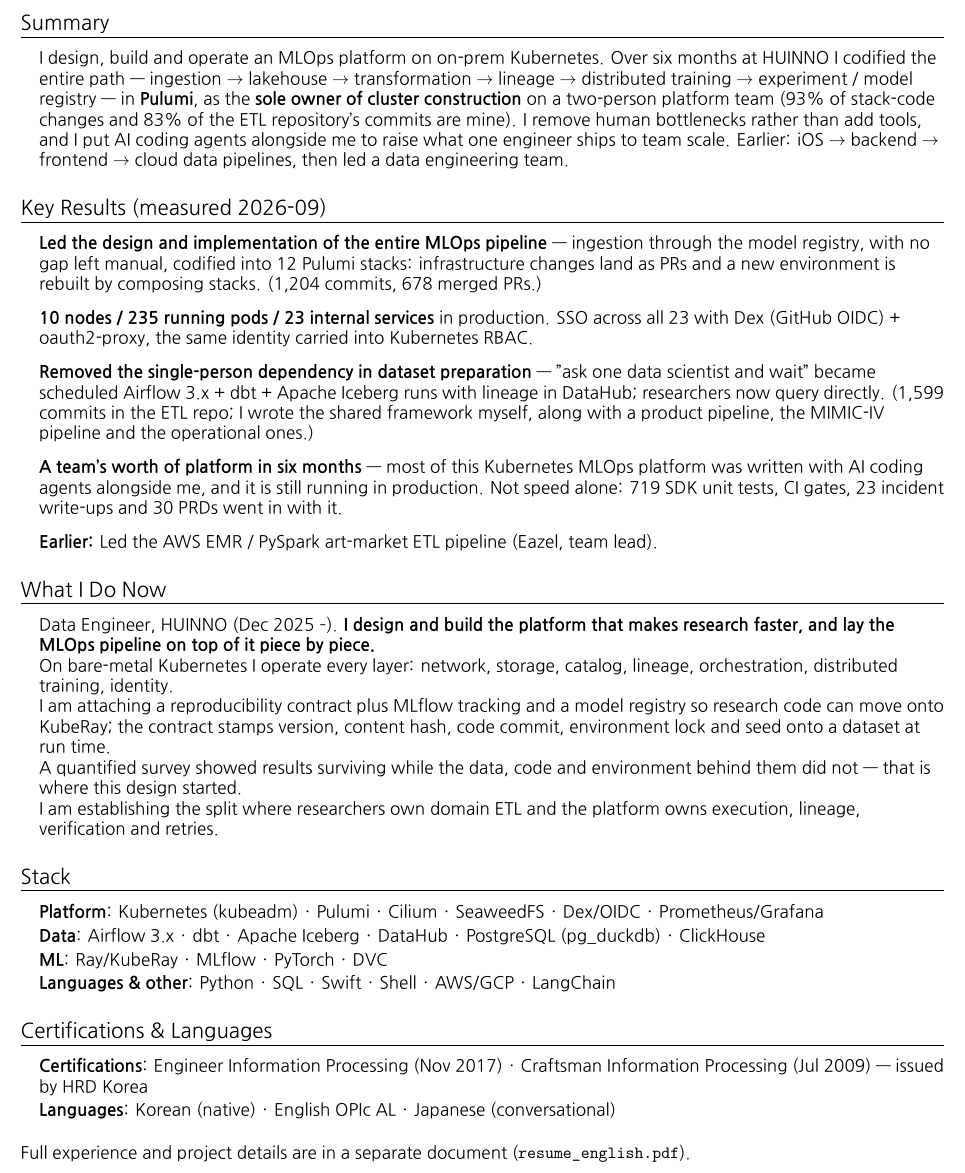
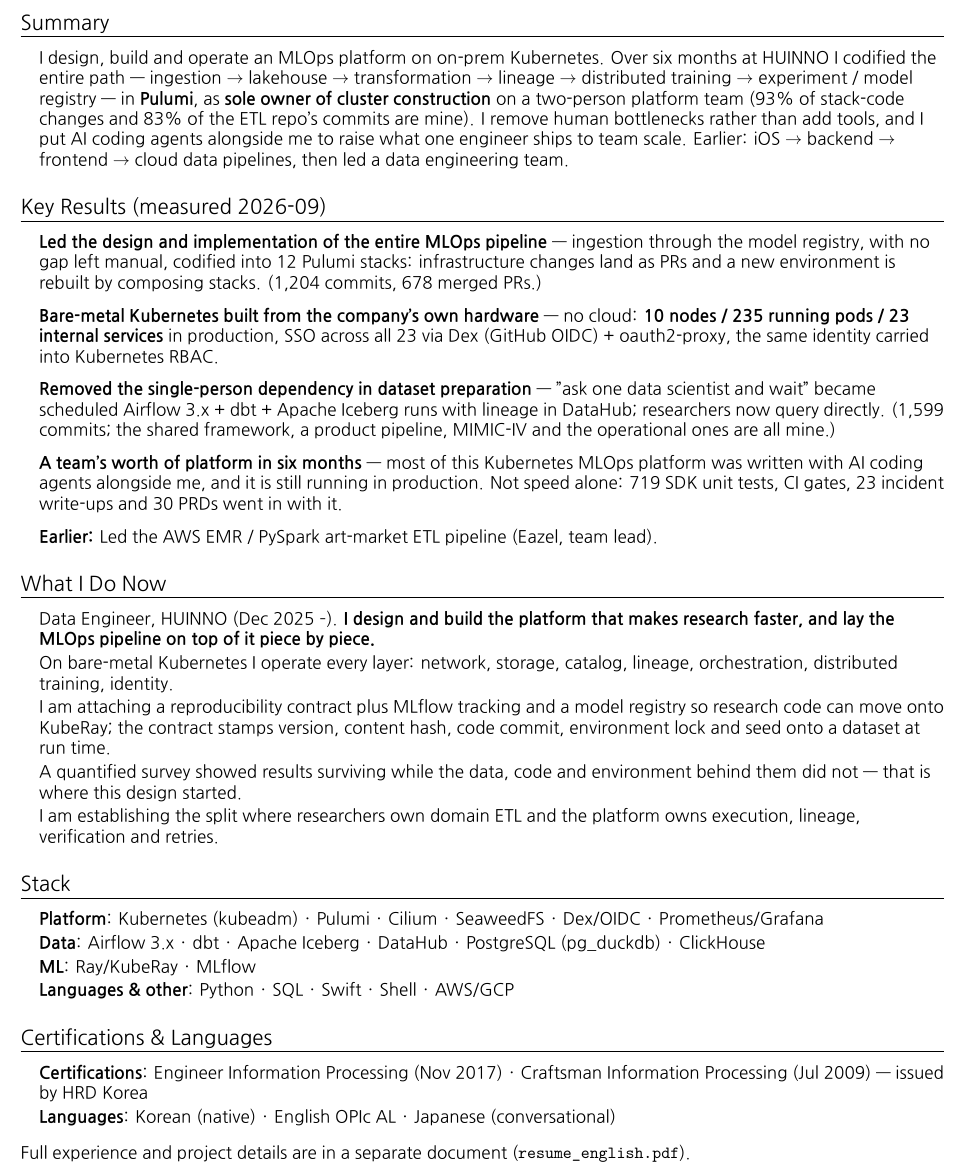
Before and after one commit to msk-psp/resume, a LaTeX CV (resume_brief_english.tex, which reads src/english/brief.tex): part of the page, cut so that both start at the same text. Compiled offline with XeLaTeX; a missing font is replaced by an installed copy or a similar font.

Commit message:
요약본 스택을 지금 쓰는 것만 남기고, 온프렘으로 세운 클러스터를 명시
기술 스택 칸은 현재 쓰는 것만 적는 자리인데 PyTorch · DVC · LangChain
이 남아 있었다. 셋 다 지금 쓰지 않아 뺐다. 본이력서 Technical Skills
는 이력 전체를 담는 자리라 그대로 둔다.

핵심 성과 2번에 클라우드가 아니라 사내 장비로 클러스터를 직접 세웠다는
사실을 넣었다. 지금까지는 "10노드를 운영한다" 까지만 있어서, 그 10노드가
남이 깔아준 것인지 본인이 세운 것인지 드러나지 않았다.

영문은 두 변경으로 각주가 2쪽으로 밀려, 중복되던 ETL 괄호와 요약
한 군데를 줄여 1쪽으로 되돌림.

요약본 국 · 영문 각 1쪽.

Co-Authored-By: Claude Opus 5 (1M context) <noreply@anthropic.com>
Claude-Session: https://claude.ai/code/session_01JJ4JrEUYkdh18j3qy8Aj9Z

```diff
--- a/src/english/brief.tex
+++ b/src/english/brief.tex
@@ -2,7 +2,7 @@
 \section{Summary}
 \begin{itemize}[leftmargin=0.15in, label={}]
     \small{\item{
-    I design, build and operate an MLOps platform on on-prem Kubernetes. Over six months at HUINNO I codified the entire path — ingestion $\rightarrow$ lakehouse $\rightarrow$ transformation $\rightarrow$ lineage $\rightarrow$ distributed training $\rightarrow$ experiment / model registry — in \textbf{Pulumi}, as the \textbf{sole owner of cluster construction} on a two-person platform team (93\% of stack-code changes and 83\% of the ETL repository's commits are mine). I remove human bottlenecks rather than add tools, and I put AI coding agents alongside me to raise what one engineer ships to team scale. Earlier: iOS $\rightarrow$ backend $\rightarrow$ frontend $\rightarrow$ cloud data pipelines, then led a data engineering team.
+    I design, build and operate an MLOps platform on on-prem Kubernetes. Over six months at HUINNO I codified the entire path — ingestion $\rightarrow$ lakehouse $\rightarrow$ transformation $\rightarrow$ lineage $\rightarrow$ distributed training $\rightarrow$ experiment / model registry — in \textbf{Pulumi}, as \textbf{sole owner of cluster construction} on a two-person platform team (93\% of stack-code changes and 83\% of the ETL repo's commits are mine). I remove human bottlenecks rather than add tools, and I put AI coding agents alongside me to raise what one engineer ships to team scale. Earlier: iOS $\rightarrow$ backend $\rightarrow$ frontend $\rightarrow$ cloud data pipelines, then led a data engineering team.
     }}
 \end{itemize}
 
@@ -11,8 +11,8 @@
 \begin{itemize}[leftmargin=0.15in, label={}]
     \small{
     \item{\textbf{Led the design and implementation of the entire MLOps pipeline} — ingestion through the model registry, with no gap left manual, codified into 12 Pulumi stacks: infrastructure changes land as PRs and a new environment is rebuilt by composing stacks. (1,204 commits, 678 merged PRs.)}
-    \item{\textbf{10 nodes / 235 running pods / 23 internal services} in production. SSO across all 23 with Dex (GitHub OIDC) + oauth2-proxy, the same identity carried into Kubernetes RBAC.}
-    \item{\textbf{Removed the single-person dependency in dataset preparation} — "ask one data scientist and wait" became scheduled Airflow 3.x + dbt + Apache Iceberg runs with lineage in DataHub; researchers now query directly. (1,599 commits in the ETL repo; I wrote the shared framework myself, along with a product pipeline, the MIMIC-IV pipeline and the operational ones.)}
+    \item{\textbf{Bare-metal Kubernetes built from the company's own hardware} — no cloud: \textbf{10 nodes / 235 running pods / 23 internal services} in production, SSO across all 23 via Dex (GitHub OIDC) + oauth2-proxy, the same identity carried into Kubernetes RBAC.}
+    \item{\textbf{Removed the single-person dependency in dataset preparation} — "ask one data scientist and wait" became scheduled Airflow 3.x + dbt + Apache Iceberg runs with lineage in DataHub; researchers now query directly. (1,599 commits; the shared framework, a product pipeline, MIMIC-IV and the operational ones are all mine.)}
     \item{\textbf{A team's worth of platform in six months} — most of this Kubernetes MLOps platform was written with AI coding agents alongside me, and it is still running in production. Not speed alone: 719 SDK unit tests, CI gates, 23 incident write-ups and 30 PRDs went in with it.}
     \item{\textbf{Earlier:} Led the AWS EMR / PySpark art-market ETL pipeline (Eazel, team lead).}
     }
@@ -22,10 +22,10 @@
 \section{What I Do Now}
 \begin{itemize}[leftmargin=0.15in, label={}]
     \small{\item{
-    Data Engineer, HUINNO (Dec 2025 --). \textbf{I design and build the platform that makes research faster, and lay the MLOps pipeline on top of it piece by piece.} \\
-    On bare-metal Kubernetes I operate every layer: network, storage, catalog, lineage, orchestration, distributed training, identity. \\
-    I am attaching a reproducibility contract plus MLflow tracking and a model registry so research code can move onto KubeRay; the contract stamps version, content hash, code commit, environment lock and seed onto a dataset at run time. \\
-    A quantified survey showed results surviving while the data, code and environment behind them did not — that is where this design started. \\
+    Data Engineer, HUINNO (Dec 2025 --). \textbf{I design and build the platform that makes research faster, and lay the MLOps pipeline on top of it piece by piece.} \\[2pt]
+    On bare-metal Kubernetes I operate every layer: network, storage, catalog, lineage, orchestration, distributed training, identity. \\[2pt]
+    I am attaching a reproducibility contract plus MLflow tracking and a model registry so research code can move onto KubeRay; the contract stamps version, content hash, code commit, environment lock and seed onto a dataset at run time. \\[2pt]
+    A quantified survey showed results surviving while the data, code and environment behind them did not — that is where this design started. \\[2pt]
     I am establishing the split where researchers own domain ETL and the platform owns execution, lineage, verification and retries.
     }}
 \end{itemize}
@@ -36,8 +36,8 @@
     \small{\item{
     \textbf{Platform}: Kubernetes (kubeadm) · Pulumi · Cilium · SeaweedFS · Dex/OIDC · Prometheus/Grafana \\[2pt]
     \textbf{Data}: Airflow 3.x · dbt · Apache Iceberg · DataHub · PostgreSQL (pg\_duckdb) · ClickHouse \\[2pt]
-    \textbf{ML}: Ray/KubeRay · MLflow · PyTorch · DVC \\[2pt]
-    \textbf{Languages \& other}: Python · SQL · Swift · Shell · AWS/GCP · LangChain
+    \textbf{ML}: Ray/KubeRay · MLflow \\[2pt]
+    \textbf{Languages \& other}: Python · SQL · Swift · Shell · AWS/GCP
     }}
 \end{itemize}
 
@@ -52,5 +52,5 @@
 
 %----------DETAIL----------%
 % One sentence does not warrant a section heading; keep it as a footer line
-\vspace{3pt}
+\vspace{1pt}
 {\small Full experience and project details are in a separate document (\texttt{resume\_english.pdf}).}
```
Also changed, not shown: src/korean/brief.tex (+3 -3 lines), resume_brief_english.pdf, resume_brief_korean.pdf.
